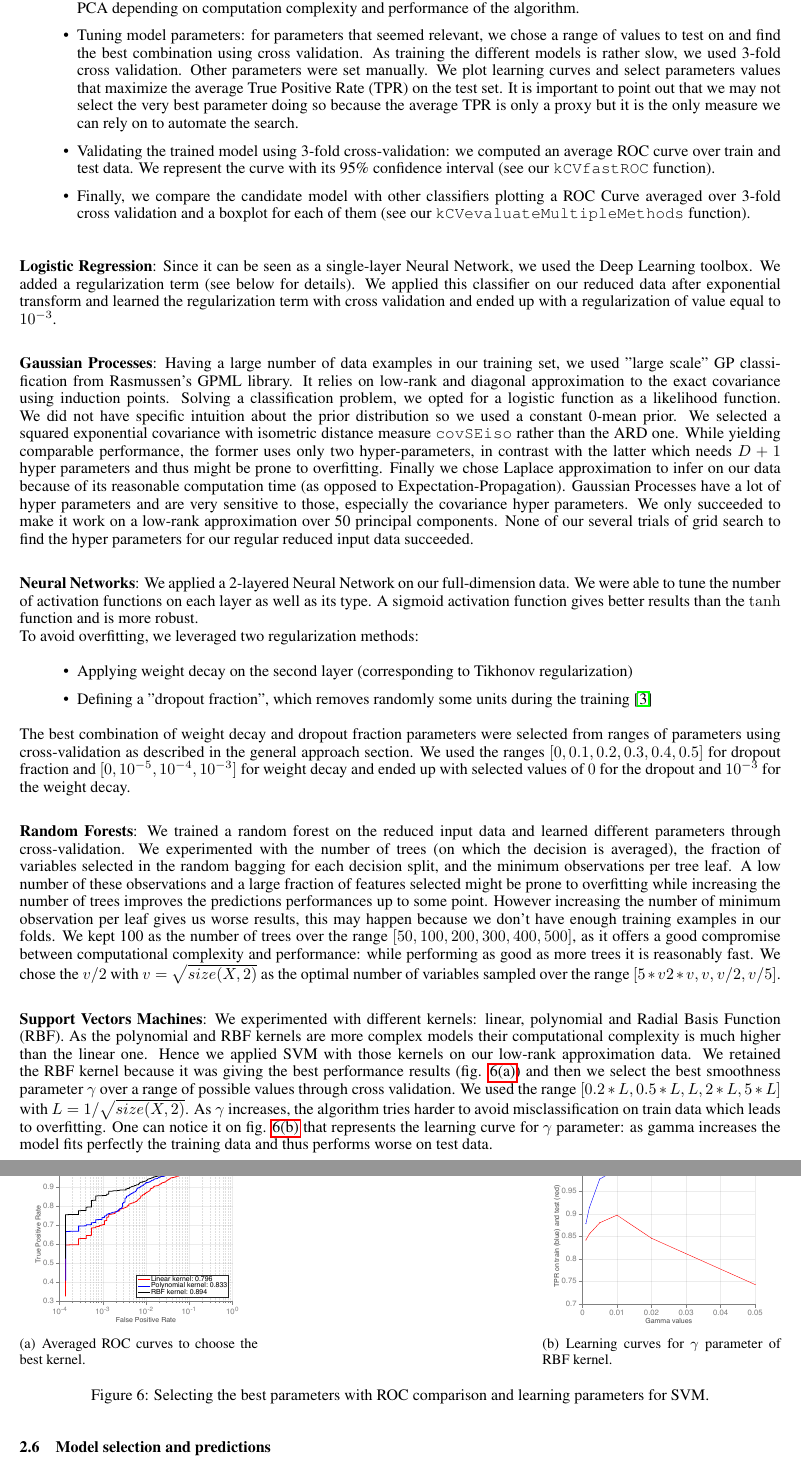
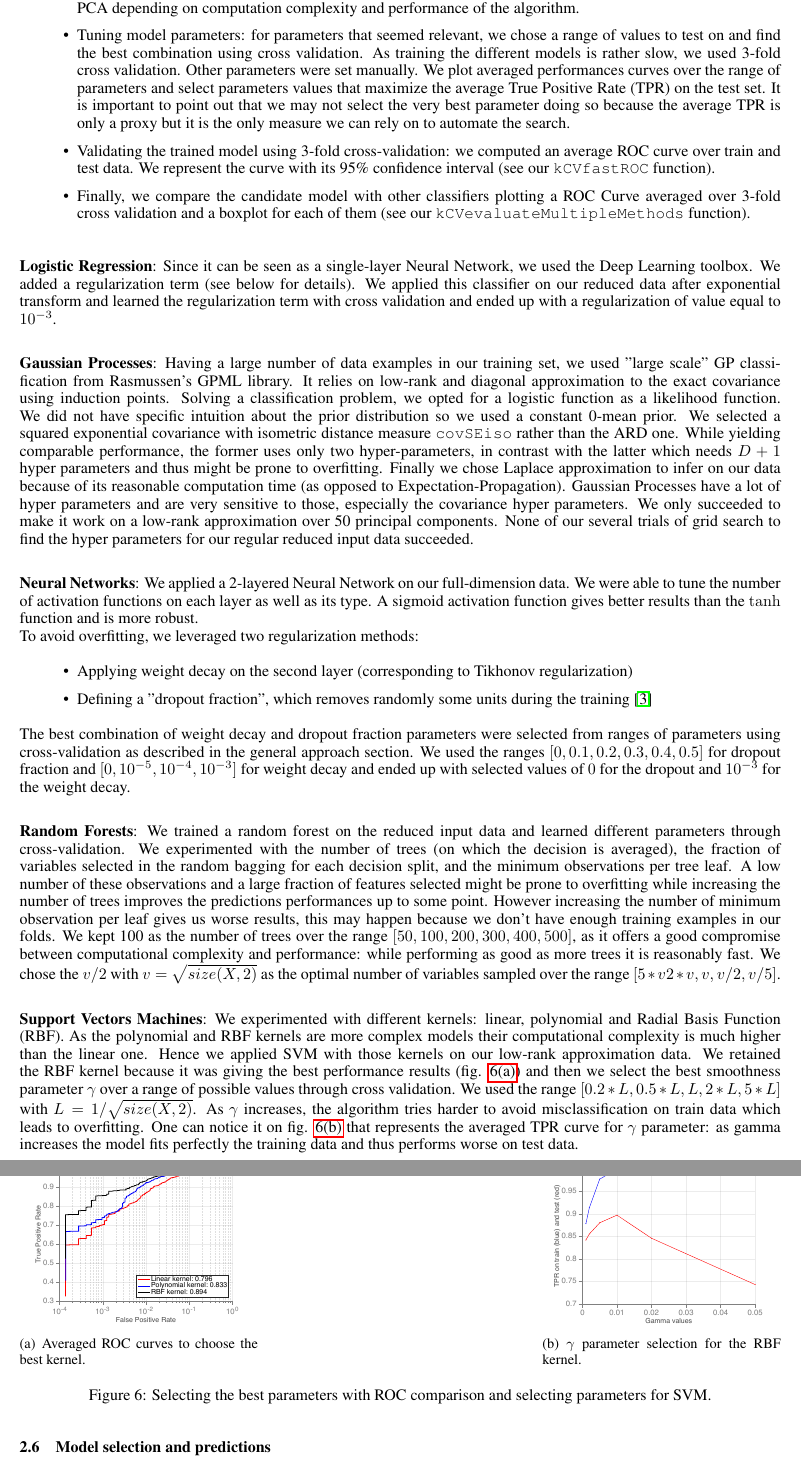
Before and after one commit to arinik9/ml-project-2, a LaTeX paper (report/report.tex): two parts of pages 6 and 7 of 8, joined at a grey line, cut so that both start at the same text. Compiled offline with pdfLaTeX.

Commit message:
report remove learning curve in detection part + K as parameter in headtailpredictor

```diff
--- a/report/report.tex
+++ b/report/report.tex
@@ -222,7 +222,7 @@
   \textbf{General approach}:
    	\begin{itemize}
 	   	\item Applying a default implementation of the model to normalized input data or reduced input data after applying PCA depending on computation complexity and performance of the algorithm.
-    		\item Tuning model parameters: for parameters that seemed relevant, we chose a range of values to test on and find the best combination using cross validation. As training the different models is rather slow, we used 3-fold cross validation. Other parameters were set manually. We plot learning curves and select parameters values that maximize the average True Positive Rate (TPR) on the test set. It is important to point out that we may not select the very best parameter doing so because the average TPR is only a proxy but it is the only measure we can rely on to automate the search.
+    		\item Tuning model parameters: for parameters that seemed relevant, we chose a range of values to test on and find the best combination using cross validation. As training the different models is rather slow, we used 3-fold cross validation. Other parameters were set manually. We plot averaged performances curves over the range of parameters and select parameters values that maximize the average True Positive Rate (TPR) on the test set. It is important to point out that we may not select the very best parameter doing so because the average TPR is only a proxy but it is the only measure we can rely on to automate the search.
 		  \item Validating the trained model using 3-fold cross-validation: we computed an average ROC curve over train and test data. We represent the curve with its 95\% confidence interval (see our \texttt{kCVfastROC} function).
   		\item Finally, we compare the candidate model with other classifiers plotting a ROC Curve averaged over 3-fold cross validation and a boxplot for each of them (see our \texttt{kCVevaluateMultipleMethods} function).\\
 	\end{itemize}
@@ -241,7 +241,7 @@
 
     \textbf{Random Forests}: We trained a random forest on the reduced input data and learned different parameters through cross-validation. We experimented with the number of trees (on which the decision is averaged), the fraction of variables selected in the random bagging for each decision split, and the minimum observations per tree leaf. A low number of these observations and a large fraction of features selected might be prone to overfitting while increasing the number of trees improves the predictions performances up to some point. However increasing the number of minimum observation per leaf gives us worse results, this may happen because we don't have enough training examples in our folds. We kept 100 as the number of trees over the range $[50, 100, 200, 300, 400, 500]$, as it offers a good compromise between computational complexity and performance:  while performing as good as more trees it is reasonably fast. We chose the $v/ 2$ with $v = \sqrt{size(X,2)}$ as the optimal number of variables sampled over the range $[5*v 2*v, v, v/ 2, v/ 5]$.\\
 
-  \textbf{Support Vectors Machines}: We experimented with different kernels: linear, polynomial and Radial Basis Function (RBF). As the polynomial and RBF kernels are more complex models their computational complexity is much higher than the linear one. Hence we applied SVM with those kernels on our low-rank approximation data. We retained the RBF kernel because it was giving the best performance results (fig. \ref{fig:detection-svm-kernels}) and then we select the best smoothness parameter $\gamma$ over a range of possible values through cross validation. We used the range $[0.2*L, 0.5*L, L, 2*L, 5*L]$ with $L = 1 / \sqrt{size(X,2)}$. As $\gamma$ increases, the algorithm tries harder to avoid misclassification on train data which leads to overfitting. One can notice it on fig. \ref{fig:detection-svm-gamma} that represents the learning curve for $\gamma$ parameter: as gamma increases the model fits perfectly the training data and thus performs worse on test data.\\
+  \textbf{Support Vectors Machines}: We experimented with different kernels: linear, polynomial and Radial Basis Function (RBF). As the polynomial and RBF kernels are more complex models their computational complexity is much higher than the linear one. Hence we applied SVM with those kernels on our low-rank approximation data. We retained the RBF kernel because it was giving the best performance results (fig. \ref{fig:detection-svm-kernels}) and then we select the best smoothness parameter $\gamma$ over a range of possible values through cross validation. We used the range $[0.2*L, 0.5*L, L, 2*L, 5*L]$ with $L = 1 / \sqrt{size(X,2)}$. As $\gamma$ increases, the algorithm tries harder to avoid misclassification on train data which leads to overfitting. One can notice it on fig. \ref{fig:detection-svm-gamma} that represents the averaged TPR curve for $\gamma$ parameter: as gamma increases the model fits perfectly the training data and thus performs worse on test data.\\
 
      \begin{figure}[ht]
        \center
@@ -250,11 +250,11 @@
       		\label{fig:detection-svm-kernels}
       	}
     	\hfill
-      	\subfigure[Learning curves for  $\gamma$ parameter of RBF kernel.]{
+      	\subfigure[$\gamma$ parameter selection for the RBF kernel.]{
       		\includegraphics[width=2in]{figures/detection/svm-gamma-learningcurve.pdf}
       		\label{fig:detection-svm-gamma}
       	}
-	\caption{Selecting the best parameters with ROC comparison and learning parameters for SVM.}
+	\caption{Selecting the best parameters with ROC comparison and selecting parameters for SVM.}
 
   \end{figure}
 
```
Also changed, not shown: 2 other files.
